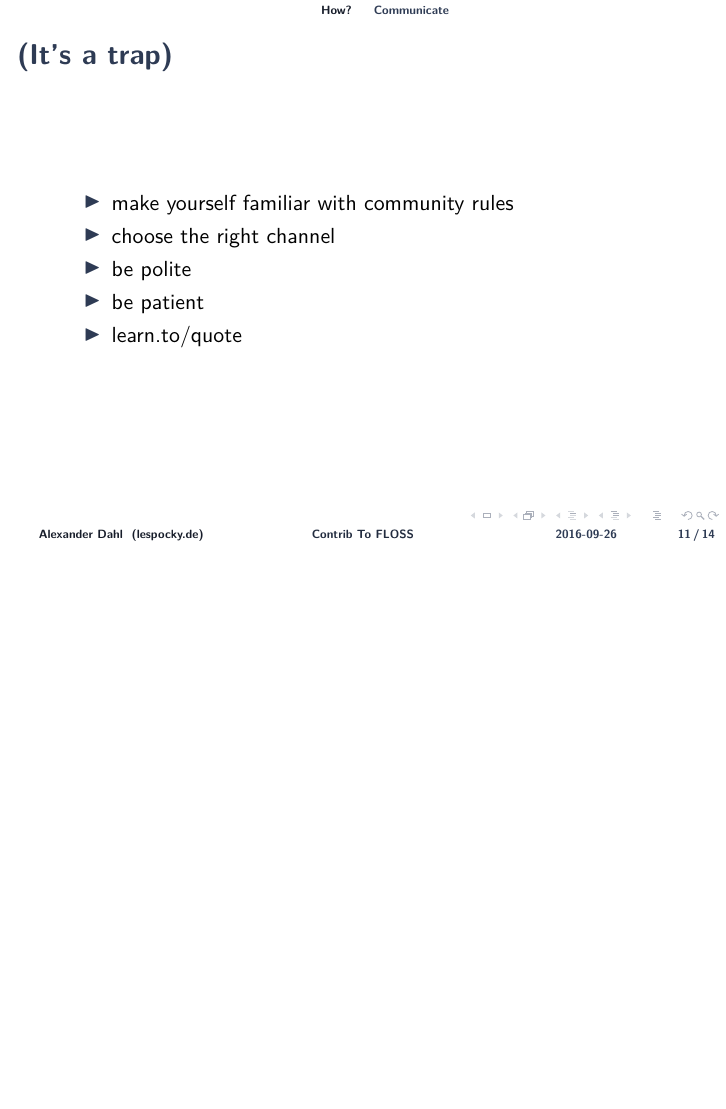
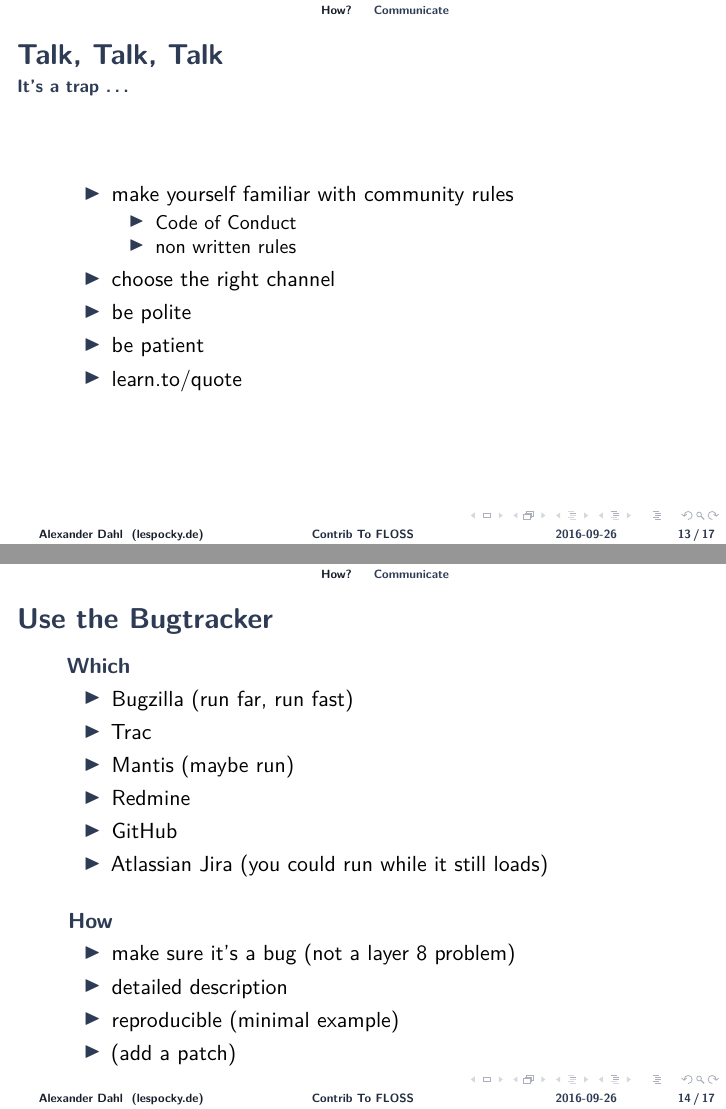
Before and after one commit to LeSpocky/talks, LaTeX slides (contrib-to-floss/contrib-to-floss.tex): page 14 of 18 before the commit and pages 16 and 18 of 22 after it, the two joined at a grey line, the shorter picture padded with empty space. Compiled offline with pdfLaTeX.

Commit message:
complete bugtracker slide and add some stuff to communication

```diff
--- a/contrib-to-floss/contrib-to-floss.tex
+++ b/contrib-to-floss/contrib-to-floss.tex
@@ -225,11 +231,38 @@
-\begin{frame}{(It's a trap)}
+\begin{frame}{Talk, Talk, Talk}
+    \framesubtitle{It's a trap \dots}
     \begin{itemize}
         \item make yourself familiar with community rules
+            \begin{itemize}
+                \item Code of Conduct
+                \item non written rules
+            \end{itemize}
         \item choose the right channel
         \item be polite
         \item be patient
         \item learn.to/quote
     \end{itemize}
+\end{frame}
+
+\begin{frame}{Use the Bugtracker}
+    \begin{block}{Which}
+        \begin{itemize}
+            \item Bugzilla (run far, run fast)
+            \item Trac
+            \item Mantis (maybe run)
+            \item Redmine
+            \item GitHub
+            \item Atlassian Jira (you could run while it still loads)
+        \end{itemize}
+    \end{block}
+    \pause
+    \begin{block}{How}
+        \begin{itemize}
+            \item make sure it's a bug (not a layer 8 problem)
+            \item detailed description
+            \item reproducible (minimal example)
+            \item (add a patch)
+        \end{itemize}
+    \end{block}
 \end{frame}
 
 \subsection{Git}
```
Also changed, not shown: contrib-to-floss/contrib-to-floss.tex (18 more changed lines).
